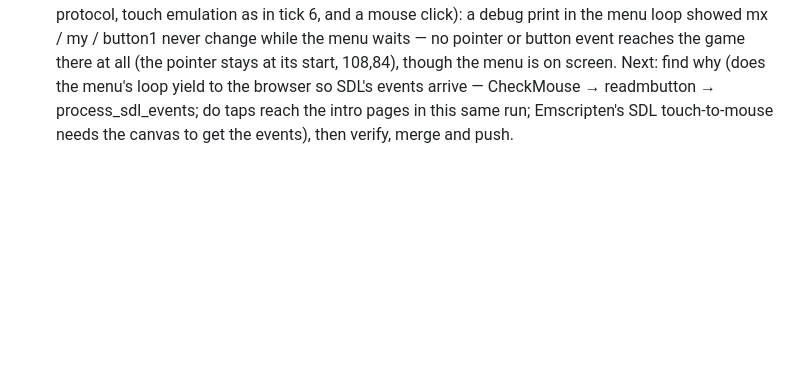
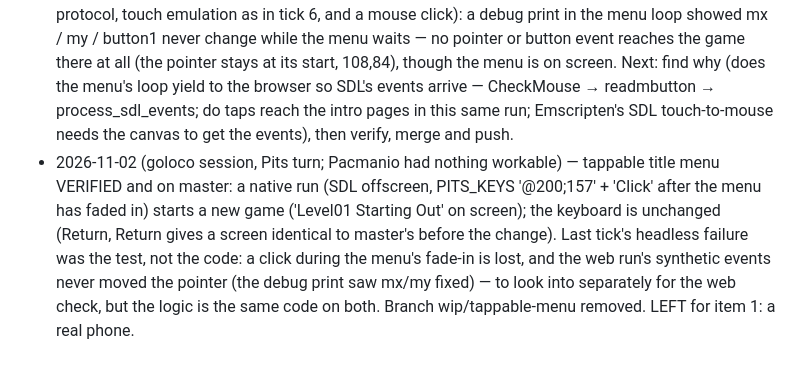
Before and after one commit to LaPingvino/The-Puzzle-Pits, a Markdown page: LOOP.md, the part around the change. Rendered like a GitHub page; blank space fills up the shorter version.

Commit message:
LOOP: tappable menu verified and merged
Co-Authored-By: Claude Opus 5.5 <noreply@anthropic.com>
Claude-Session: https://claude.ai/code/session_019Swhoe4N5FGA4fUJcehuSo

```diff
--- a/LOOP.md
+++ b/LOOP.md
@@ -46,3 +46,4 @@ One bounded chunk (~10 min) per tick, top unchecked item first. Commit and push
 - 2026-11-01 tick 6 (item 1, check) — touch emulation over the DevTools protocol (real taps on the 844×390 page): the menu ignores taps (keys only), 's' typed via the Keyboard box starts a game, taps turn the intro's pages, a finger held left/right of the player walks him (the view scrolls, the pointer shows the arrow). Item 1 done but for a real phone; asked Joop about a tappable menu.
 - 2026-11-02 (Joop's answer, recorded from the goloco session) — tappable title-menu lines approved (interface only; Abe's rules untouched): workable next Pits tick.
 - 2026-11-02 (goloco session's Pits turn; tappable menu, approved by Joop) — written in PITS.C's title-menu loop (the menu only: a tap on a line chooses it; on 'Choose Level < nn >' and the pack line a tap on an arrow turns it; it waits for the finger to lift, as Abe's code does elsewhere; rows start 2 px above `top`, where ShadowText draws) — but NOT VERIFIED, so it is on a local branch, wip/tappable-menu (not pushed), and master is unchanged. Headless check (zig build web, Chromium + the DevTools protocol, touch emulation as in tick 6, and a mouse click): a debug print in the menu loop showed mx / my / button1 never change while the menu waits — no pointer or button event reaches the game there at all (the pointer stays at its start, 108,84), though the menu is on screen. Next: find why (does the menu's loop yield to the browser so SDL's events arrive — CheckMouse → readmbutton → process_sdl_events; do taps reach the intro pages in this same run; Emscripten's SDL touch-to-mouse needs the canvas to get the events), then verify, merge and push.
+- 2026-11-02 (goloco session, Pits turn; Pacmanio had nothing workable) — tappable title menu VERIFIED and on master: a native run (SDL offscreen, PITS_KEYS '@200;157' + 'Click' after the menu has faded in) starts a new game ('Level01 Starting Out' on screen); the keyboard is unchanged (Return, Return gives a screen identical to master's before the change). Last tick's headless failure was the test, not the code: a click during the menu's fade-in is lost, and the web run's synthetic events never moved the pointer (the debug print saw mx/my fixed) — to look into separately for the web check, but the logic is the same code on both. Branch wip/tappable-menu removed. LEFT for item 1: a real phone.
```
